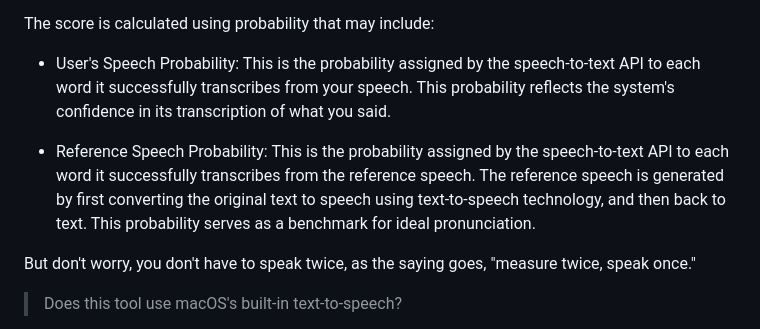
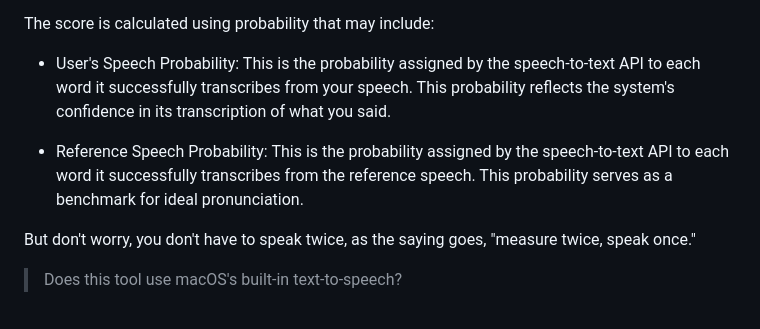
Before and after one commit to 8ta4/accent, a Markdown page: DONTREADME.md, the part around the change. GitHub-like rendering.

Commit message:
Simplify explanation of Reference Speech Probability

```diff
--- a/DONTREADME.md
+++ b/DONTREADME.md
@@ -64,7 +64,7 @@ The score is calculated using probability that may include:
 
 - User's Speech Probability: This is the probability assigned by the speech-to-text API to each word it successfully transcribes from your speech. This probability reflects the system's confidence in its transcription of what you said.
 
-- Reference Speech Probability: This is the probability assigned by the speech-to-text API to each word it successfully transcribes from the reference speech. The reference speech is generated by first converting the original text to speech using text-to-speech technology, and then back to text. This probability serves as a benchmark for ideal pronunciation.
+- Reference Speech Probability: This is the probability assigned by the speech-to-text API to each word it successfully transcribes from the reference speech. This probability serves as a benchmark for ideal pronunciation.
 
 But don't worry, you don't have to speak twice, as the saying goes, "measure twice, speak once."
 
```
